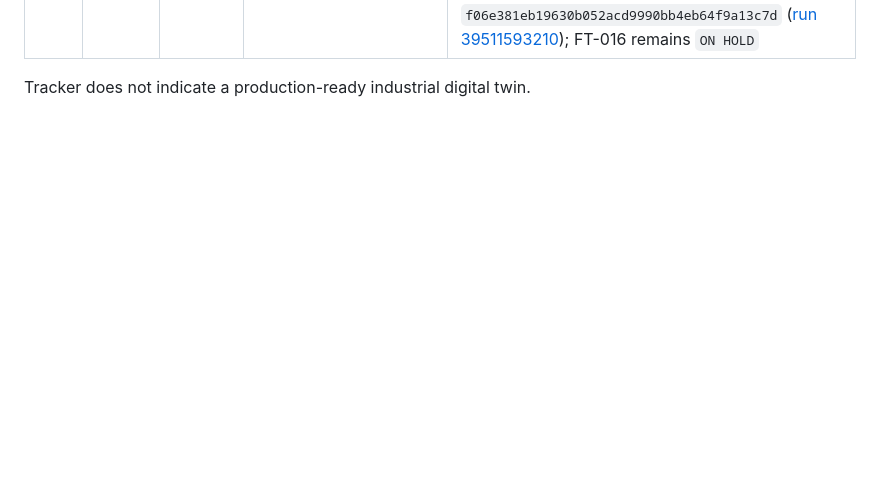
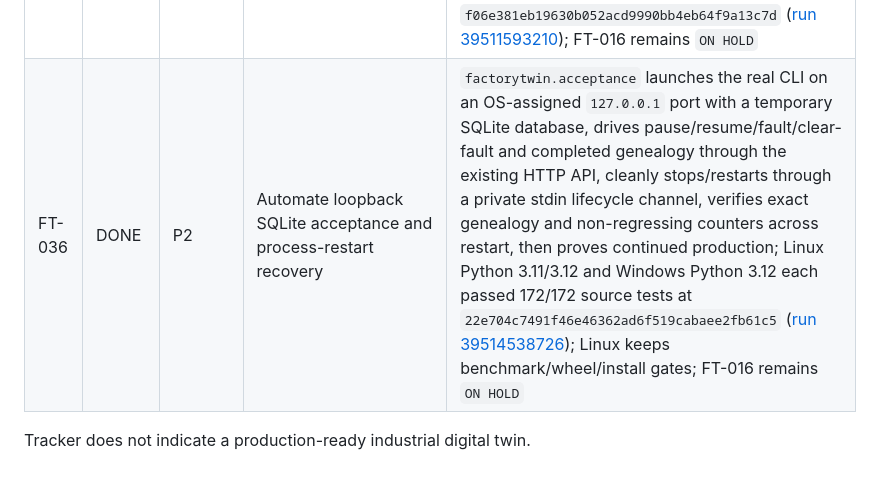
Before and after one commit to yousseffaouzi/FactoryTwin, a Markdown page: TODO.md, the part around the change. Rendered like a GitHub page; blank space fills up the shorter version.

Commit message:
chore(todo): mark validated FT-036 acceptance harness complete

```diff
--- a/TODO.md
+++ b/TODO.md
@@ -41,5 +41,6 @@ Legend: `DONE`, `IN PROGRESS`, `TODO`, `BLOCKED`, `ON HOLD`.
 | FT-033 | DONE | P2 | Replace opaque persistence-wrapper super bypass with explicit runtime dispatch | Multi-fault persistence now explicitly invokes `RuntimeProductionLine.step/control` when it must bypass the FT-009 persistence wrapper so operation and trace-schema promotion remain a single transaction; the historical module-local `ProductionLine` runtime alias and class MRO remain unchanged; source regression prevents `super(PersistentProductionLine, self)` from returning; Python 3.11/3.12 each passed 169/169 tests plus benchmark/wheel/install gates at `5716af46ede857e490d6a2911e0547c17d414160` ([run 39504242379](https://github.com/yousseffaouzi/FactoryTwin/actions/runs/39504242379)); FT-016 remains `ON HOLD` |
 | FT-034 | DONE | P2 | Use the canonical engine tick duration when reconstructing persisted traces | SQLite recovery for trace.v1–v4 now imports and uses `engine.TICK_DURATION_MS` instead of duplicating the current `1000` ms value; simulation timing, schemas and persisted data remain unchanged; boundary regression locks both recovery modules to the canonical timing constant and rejects the old literal; Python 3.11/3.12 each passed 170/170 tests plus benchmark/wheel/install gates at `d2c707c55657d18e900cda6a8ab47eacf8dbb64c` ([run 39505063594](https://github.com/yousseffaouzi/FactoryTwin/actions/runs/39505063594)); FT-016 remains `ON HOLD` |
 | FT-035 | DONE | P2 | Make SQLite persistence tests Windows-safe and add a Windows validation gate | Test-owned SQLite connections now explicitly commit/rollback and close before temporary-directory cleanup, fixing Windows `WinError 32` without changing production persistence code; CI keeps Linux Python 3.11/3.12 source, benchmark, wheel and isolated-install gates and adds Windows Python 3.12 source validation; all three jobs passed 171/171 source tests at `f06e381eb19630b052acd9990bb4eb64f9a13c7d` ([run 39511593210](https://github.com/yousseffaouzi/FactoryTwin/actions/runs/39511593210)); FT-016 remains `ON HOLD` |
+| FT-036 | DONE | P2 | Automate loopback SQLite acceptance and process-restart recovery | `factorytwin.acceptance` launches the real CLI on an OS-assigned `127.0.0.1` port with a temporary SQLite database, drives pause/resume/fault/clear-fault and completed genealogy through the existing HTTP API, cleanly stops/restarts through a private stdin lifecycle channel, verifies exact genealogy and non-regressing counters across restart, then proves continued production; Linux Python 3.11/3.12 and Windows Python 3.12 each passed 172/172 source tests at `22e704c7491f46e46362ad6f519cabaee2fb61c5` ([run 39514538726](https://github.com/yousseffaouzi/FactoryTwin/actions/runs/39514538726)); Linux keeps benchmark/wheel/install gates; FT-016 remains `ON HOLD` |
 
 Tracker does not indicate a production-ready industrial digital twin.
```
